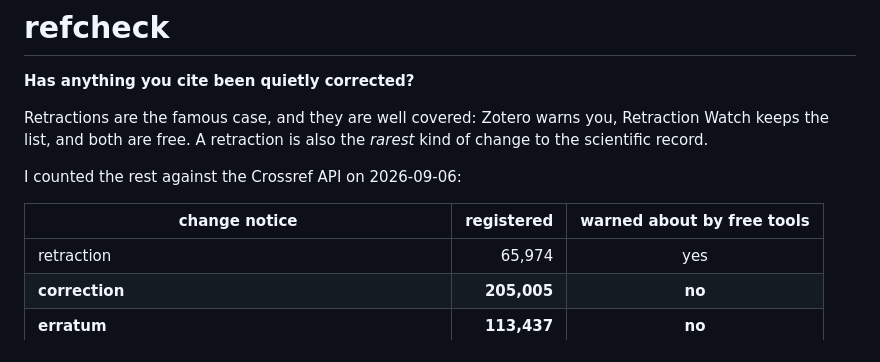
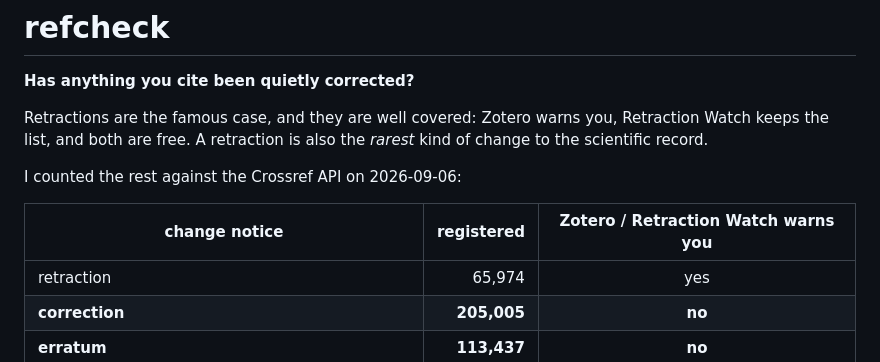
Before and after one commit to KaizenShogun/refcheck, a Markdown page: README.md, the part around the change. GitHub-like rendering.

Commit message:
Say what the table actually measures, not what flatters the tool

```diff
--- a/README.md
+++ b/README.md
@@ -8,7 +8,7 @@ Retraction Watch keeps the list, and both are free. A retraction is also the
 
 I counted the rest against the Crossref API on 2026-09-06:
 
-| change notice | registered | warned about by free tools |
+| change notice | registered | Zotero / Retraction Watch warns you |
 |---|---:|:---:|
 | retraction | 65,974 | yes |
 | **correction** | **205,005** | **no** |
```
